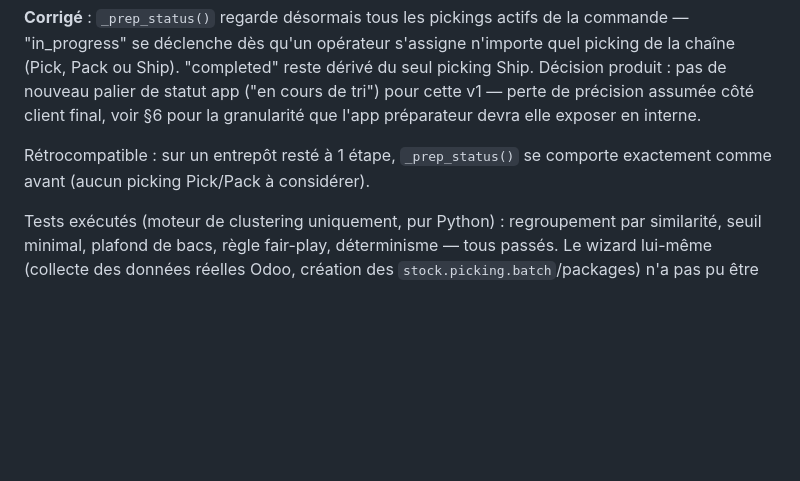
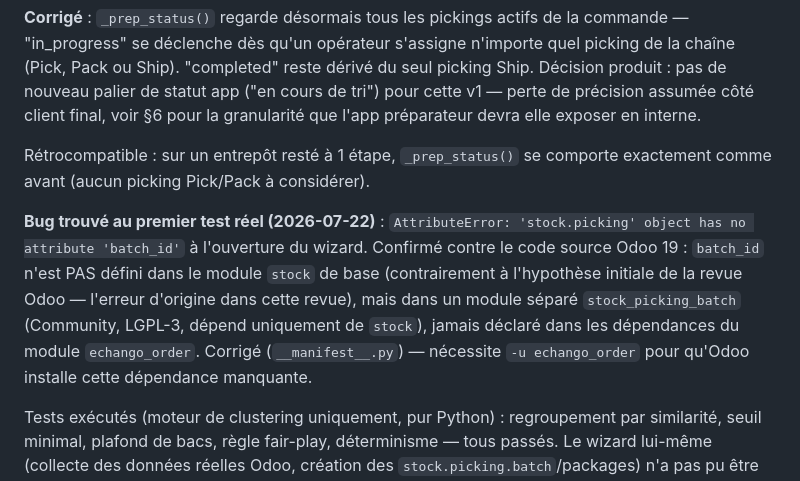
Before and after one commit to ecolealgerienne-ui/echangoorder, a Markdown page: docs/specs_preparation_groupee.md, the part around the change. Drawn GitHub-style; blank space fills up the shorter version.

Commit message:
docs: tracer le bug stock_picking_batch trouvé au premier test réel

```diff
--- a/docs/specs_preparation_groupee.md
+++ b/docs/specs_preparation_groupee.md
@@ -175,6 +175,16 @@ elle exposer en interne.
 Rétrocompatible : sur un entrepôt resté à 1 étape, `_prep_status()` se
 comporte exactement comme avant (aucun picking Pick/Pack à considérer).
 
+**Bug trouvé au premier test réel (2026-07-22)** : `AttributeError:
+'stock.picking' object has no attribute 'batch_id'` à l'ouverture du
+wizard. Confirmé contre le code source Odoo 19 : `batch_id` n'est PAS
+défini dans le module `stock` de base (contrairement à l'hypothèse
+initiale de la revue Odoo — l'erreur d'origine dans cette revue), mais
+dans un module séparé `stock_picking_batch` (Community, LGPL-3, dépend
+uniquement de `stock`), jamais déclaré dans les dépendances du module
+`echango_order`. Corrigé (`__manifest__.py`) — nécessite `-u echango_order`
+pour qu'Odoo installe cette dépendance manquante.
+
 Tests exécutés (moteur de clustering uniquement, pur Python) :
 regroupement par similarité, seuil minimal, plafond de bacs, règle
 fair-play, déterminisme — tous passés. Le wizard lui-même (collecte des
```
Also changed, not shown: CLAUDE.md (+1 -0 lines).
